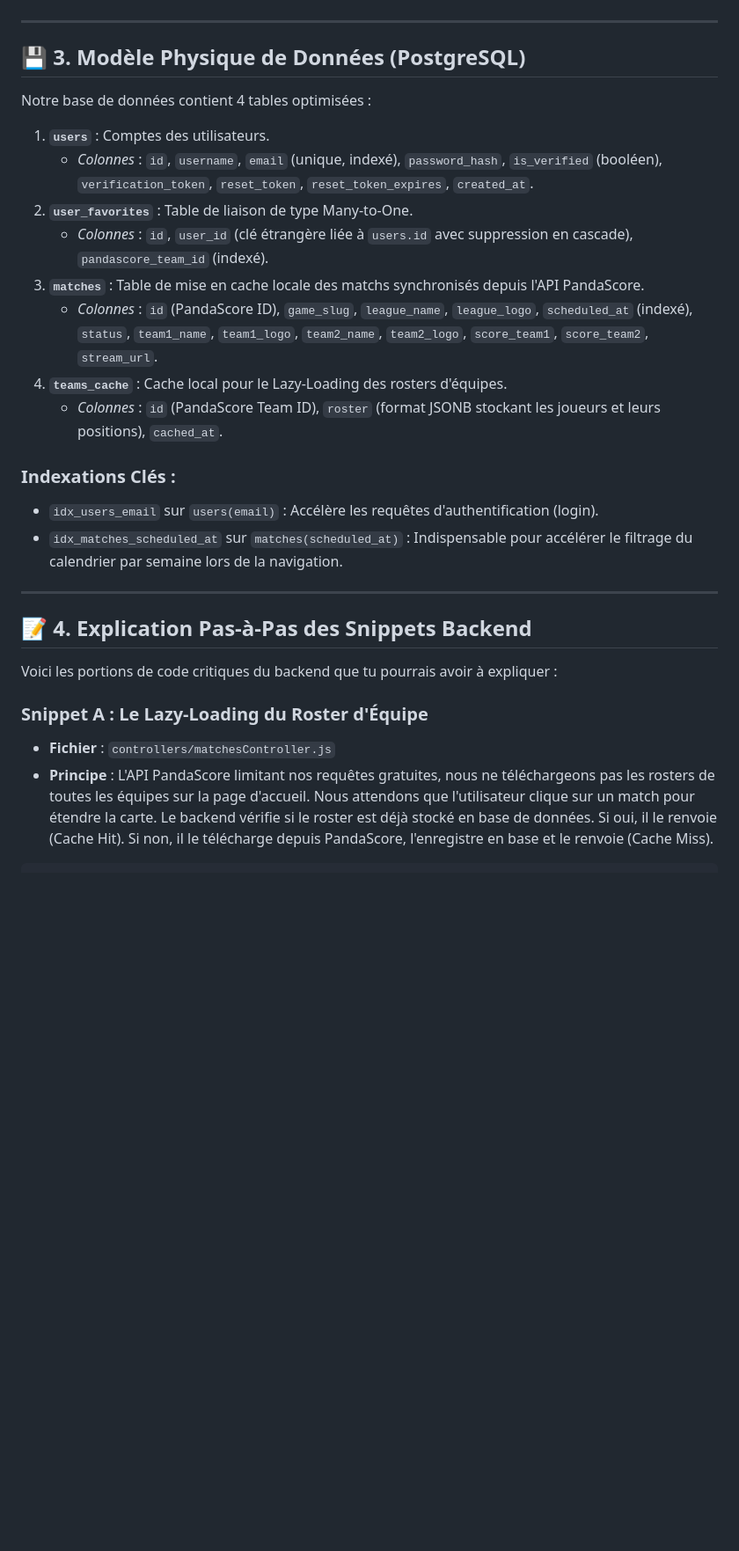
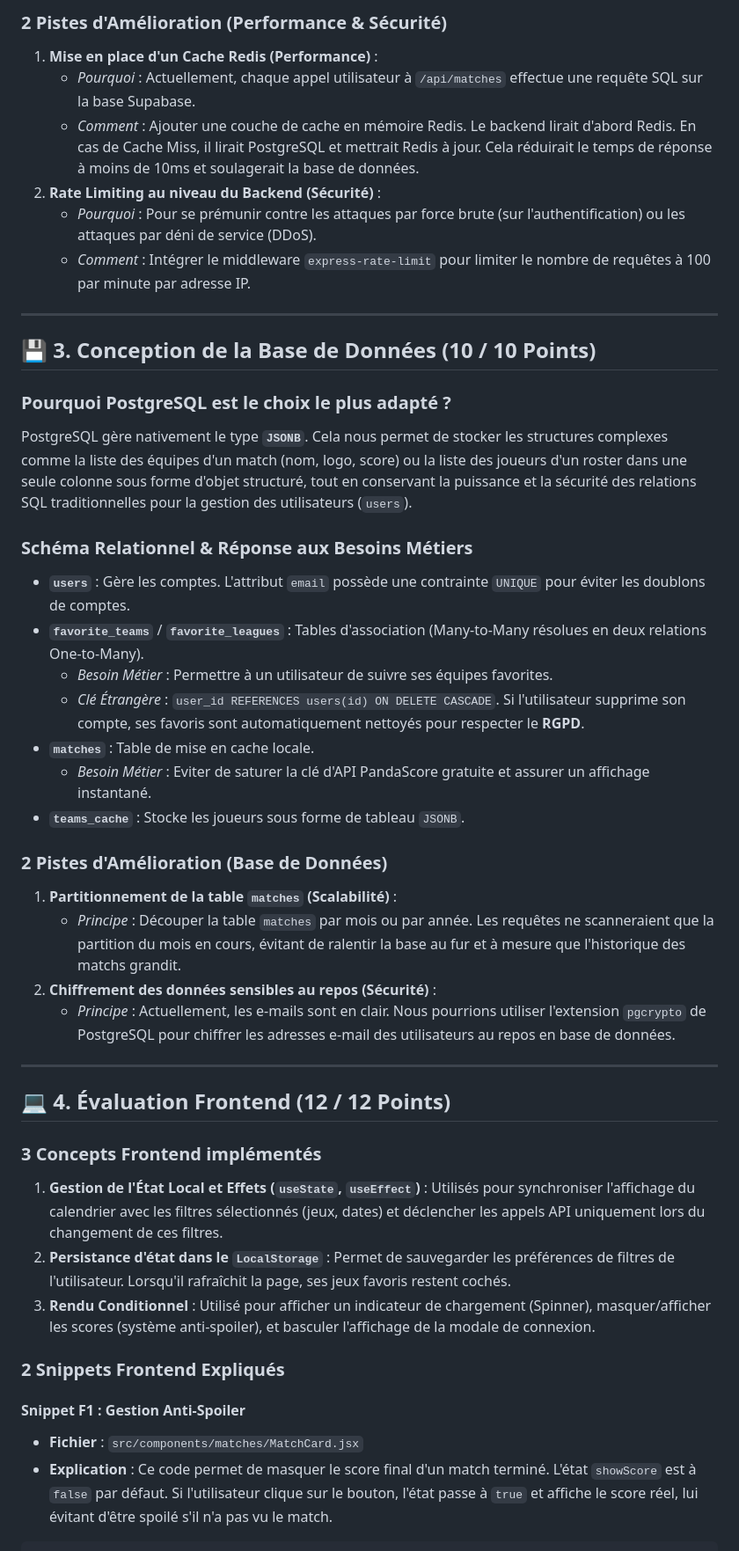
Before and after one commit to add1ktion/eSportCal-backend, a Markdown page: docs/MANUAL_REVIEW_PREP.md, the part around one of its changes. Shown at 88% size. Drawn GitHub-style; blank space fills up the shorter version.

````diff
--- a/docs/MANUAL_REVIEW_PREP.md
+++ b/docs/MANUAL_REVIEW_PREP.md
@@ -20,31 +49,46 @@ Nous avons opté pour une architecture **Client-Serveur découplée** :
+### 2 Pistes d'Amélioration (Performance & Sécurité)
+1.  **Mise en place d'un Cache Redis (Performance)** :
+    *   *Pourquoi* : Actuellement, chaque appel utilisateur à `/api/matches` effectue une requête SQL sur la base Supabase.
+    *   *Comment* : Ajouter une couche de cache en mémoire Redis. Le backend lirait d'abord Redis. En cas de Cache Miss, il lirait PostgreSQL et mettrait Redis à jour. Cela réduirait le temps de réponse à moins de 10ms et soulagerait la base de données.
+2.  **Rate Limiting au niveau du Backend (Sécurité)** :
+    *   *Pourquoi* : Pour se prémunir contre les attaques par force brute (sur l'authentification) ou les attaques par déni de service (DDoS).
+    *   *Comment* : Intégrer le middleware `express-rate-limit` pour limiter le nombre de requêtes à 100 par minute par adresse IP.
 
 ---
 
-## 💾 3. Modèle Physique de Données (PostgreSQL)
+## 💾 3. Conception de la Base de Données (10 / 10 Points)
 
-Notre base de données contient 4 tables optimisées :
+### Pourquoi PostgreSQL est le choix le plus adapté ?
+PostgreSQL gère nativement le type **`JSONB`**. Cela nous permet de stocker les structures complexes comme la liste des équipes d'un match (nom, logo, score) ou la liste des joueurs d'un roster dans une seule colonne sous forme d'objet structuré, tout en conservant la puissance et la sécurité des relations SQL traditionnelles pour la gestion des utilisateurs (`users`).
 
-1.  **`users`** : Comptes des utilisateurs.
-    *   *Colonnes* : `id`, `username`, `email` (unique, indexé), `password_hash`, `is_verified` (booléen), `verification_token`, `reset_token`, `reset_token_expires`, `created_at`.
-2.  **`user_favorites`** : Table de liaison de type Many-to-One.
-    *   *Colonnes* : `id`, `user_id` (clé étrangère liée à `users.id` avec suppression en cascade), `pandascore_team_id` (indexé).
-3.  **`matches`** : Table de mise en cache locale des matchs synchronisés depuis l'API PandaScore.
-    *   *Colonnes* : `id` (PandaScore ID), `game_slug`, `league_name`, `league_logo`, `scheduled_at` (indexé), `status`, `team1_name`, `team1_logo`, `team2_name`, `team2_logo`, `score_team1`, `score_team2`, `stream_url`.
-4.  **`teams_cache`** : Cache local pour le Lazy-Loading des rosters d'équipes.
-    *   *Colonnes* : `id` (PandaScore Team ID), `roster` (format JSONB stockant les joueurs et leurs positions), `cached_at`.
+### Schéma Relationnel & Réponse aux Besoins Métiers
+*   **`users`** : Gère les comptes. L'attribut `email` possède une contrainte `UNIQUE` pour éviter les doublons de comptes.
+*   **`favorite_teams`** / **`favorite_leagues`** : Tables d'association (Many-to-Many résolues en deux relations One-to-Many).
+    *   *Besoin Métier* : Permettre à un utilisateur de suivre ses équipes favorites.
+    *   *Clé Étrangère* : `user_id REFERENCES users(id) ON DELETE CASCADE`. Si l'utilisateur supprime son compte, ses favoris sont automatiquement nettoyés pour respecter le **RGPD**.
+*   **`matches`** : Table de mise en cache locale.
+    *   *Besoin Métier* : Eviter de saturer la clé d'API PandaScore gratuite et assurer un affichage instantané.
+*   **`teams_cache`** : Stocke les joueurs sous forme de tableau `JSONB`.
 
-### Indexations Clés :
-*   `idx_users_email` sur `users(email)` : Accélère les requêtes d'authentification (login).
-*   `idx_matches_scheduled_at` sur `matches(scheduled_at)` : Indispensable pour accélérer le filtrage du calendrier par semaine lors de la navigation.
+### 2 Pistes d'Amélioration (Base de Données)
+1.  **Partitionnement de la table `matches` (Scalabilité)** :
+    *   *Principe* : Découper la table `matches` par mois ou par année. Les requêtes ne scanneraient que la partition du mois en cours, évitant de ralentir la base au fur et à mesure que l'historique des matchs grandit.
+2.  **Chiffrement des données sensibles au repos (Sécurité)** :
+    *   *Principe* : Actuellement, les e-mails sont en clair. Nous pourrions utiliser l'extension `pgcrypto` de PostgreSQL pour chiffrer les adresses e-mail des utilisateurs au repos en base de données.
 
 ---
 
-## 📝 4. Explication Pas-à-Pas des Snippets Backend
+## 💻 4. Évaluation Frontend (12 / 12 Points)
 
-Voici les portions de code critiques du backend que tu pourrais avoir à expliquer :
+### 3 Concepts Frontend implémentés
+1.  **Gestion de l'État Local et Effets (`useState`, `useEffect`)** : Utilisés pour synchroniser l'affichage du calendrier avec les filtres sélectionnés (jeux, dates) et déclencher les appels API uniquement lors du changement de ces filtres.
+2.  **Persistance d'état dans le `LocalStorage`** : Permet de sauvegarder les préférences de filtres de l'utilisateur. Lorsqu'il rafraîchit la page, ses jeux favoris restent cochés.
+3.  **Rendu Conditionnel** : Utilisé pour afficher un indicateur de chargement (Spinner), masquer/afficher les scores (système anti-spoiler), et basculer l'affichage de la modale de connexion.
 
-### Snippet A : Le Lazy-Loading du Roster d'Équipe
-*   **Fichier** : `controllers/matchesController.js`
-*   **Principe** : L'API PandaScore limitant nos requêtes gratuites, nous ne téléchargeons pas les rosters de toutes les équipes sur la page d'accueil. Nous attendons que l'utilisateur clique sur un match pour étendre la carte. Le backend vérifie si le roster est déjà stocké en base de données. Si oui, il le renvoie (Cache Hit). Si non, il le télécharge depuis PandaScore, l'enregistre en base et le renvoie (Cache Miss).
+### 2 Snippets Frontend Expliqués
+
+#### Snippet F1 : Gestion Anti-Spoiler
+*   **Fichier** : `src/components/matches/MatchCard.jsx`
+*   **Explication** : Ce code permet de masquer le score final d'un match terminé. L'état `showScore` est à `false` par défaut. Si l'utilisateur clique sur le bouton, l'état passe à `true` et affiche le score réel, lui évitant d'être spoilé s'il n'a pas vu le match.
 
 ```javascript
````
Also changed, not shown: other parts of docs/MANUAL_REVIEW_PREP.md (+103 -90 lines).
